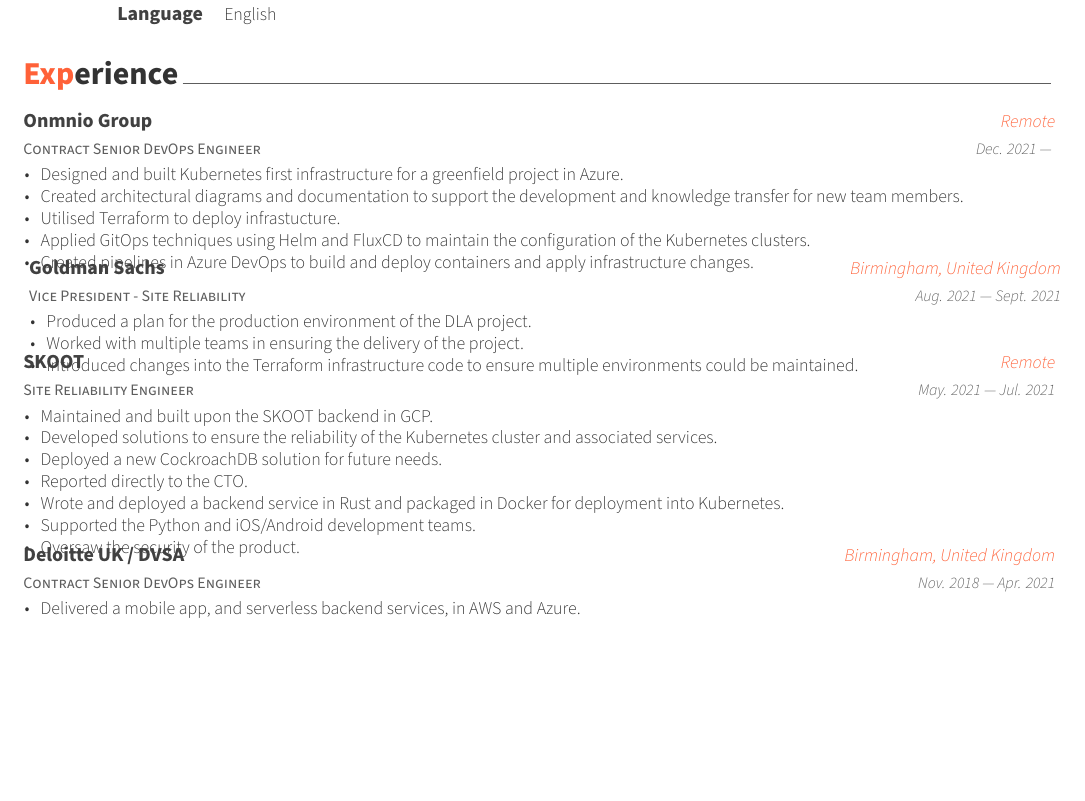
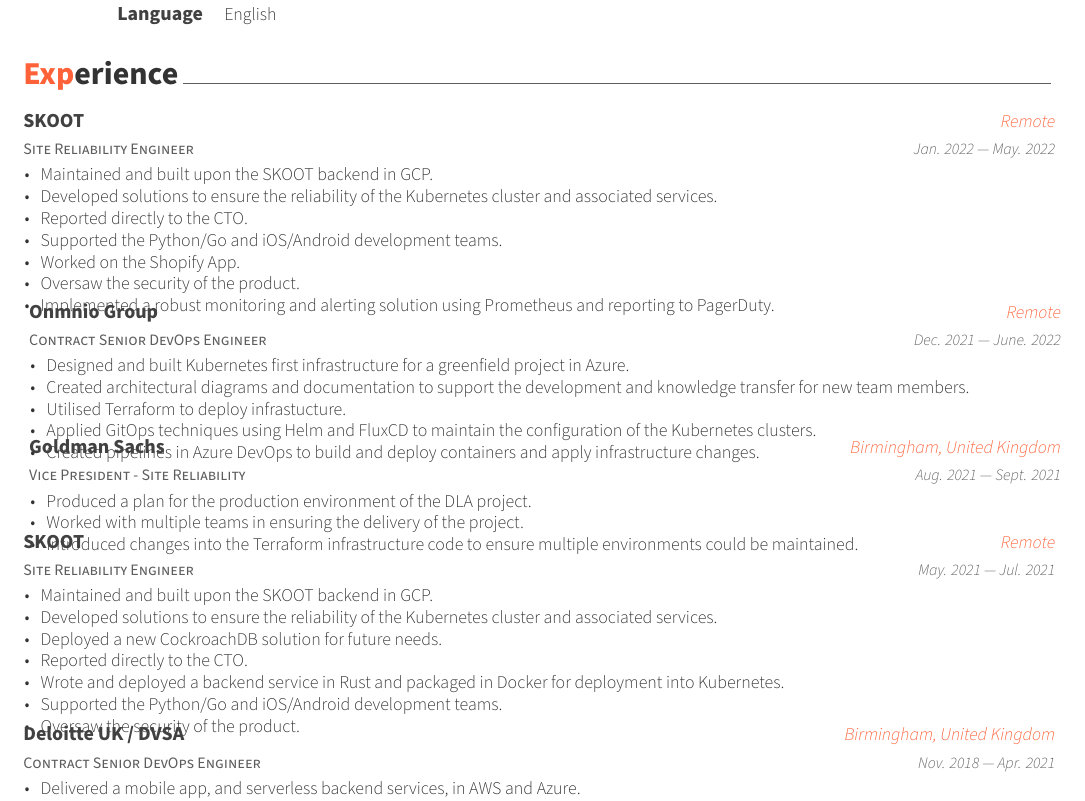
Before and after one commit to MartiUK/cv, a LaTeX CV (cv.tex, which reads cv/experience.tex): part of page 1 of 2 before the commit and part of page 1 of 3 after it, cut so that both start at the same text, the shorter picture padded with empty space. Compiled offline with XeLaTeX.

Commit message:
Update experience
Signed-off-by: Martin Kemp <martin@martinke.mp>

```diff
--- a/cv/experience.tex
+++ b/cv/experience.tex
@@ -20,10 +20,25 @@
     %       \item {Provides expertise in improving business processes with automation, continuous integration and deployment services, and mobile application development.}
     %       \end{cvitems}
     %   }
+    \cventry{Site Reliability Engineer}
+    {SKOOT}
+    {Remote}
+    {Jan. 2022 — May. 2022}
+    {
+        \begin{cvitems}
+        \item{Maintained and built upon the SKOOT backend in GCP.}
+        \item{Developed solutions to ensure the reliability of the Kubernetes cluster and associated services.}
+        \item{Reported directly to the CTO.}
+        \item{Supported the Python/Go and iOS/Android development teams.}
+	\item{Worked on the Shopify App.}
+        \item{Oversaw the security of the product.}
+	\item{Implemented a robust monitoring and alerting solution using Prometheus and reporting to PagerDuty.}
+        \end{cvitems}
+    }
     \cventry{Contract Senior DevOps Engineer}
     {Onmnio Group}
     {Remote}
-    {Dec. 2021 — }
+    {Dec. 2021 — June. 2022}
     {
         \begin{cvitems}
         \item{Designed and built Kubernetes first infrastructure for a greenfield project in Azure.}
@@ -56,7 +71,7 @@
         \item{Deployed a new CockroachDB solution for future needs.}
         \item{Reported directly to the CTO.}
         \item{Wrote and deployed a backend service in Rust and packaged in Docker for deployment into Kubernetes.}
-        \item{Supported the Python and iOS/Android development teams.}
+        \item{Supported the Python/Go and iOS/Android development teams.}
         \item{Oversaw the security of the product.}
         \end{cvitems}
     }
```
